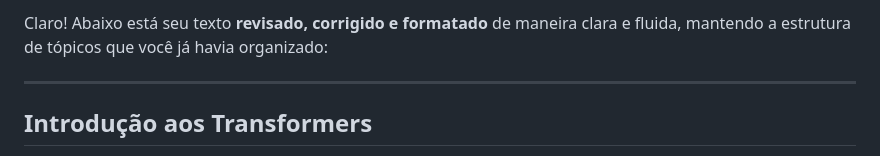
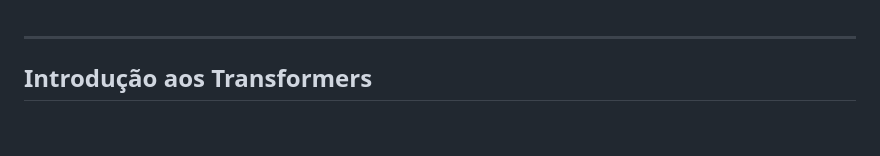
Before and after one commit to Fear-Hungry/VIII-Desafio-de-Ciencia-de-Dados, a Markdown page: metodo_transformers.md, the part around the change. GitHub-like rendering; blank space fills up the shorter version.

```diff
--- a/metodo_transformers.md
+++ b/metodo_transformers.md
@@ -1,5 +1,3 @@
-Claro! Abaixo está seu texto **revisado, corrigido e formatado** de maneira clara e fluida, mantendo a estrutura de tópicos que você já havia organizado:
-
 ---
 
 ## Introdução aos Transformers
```
